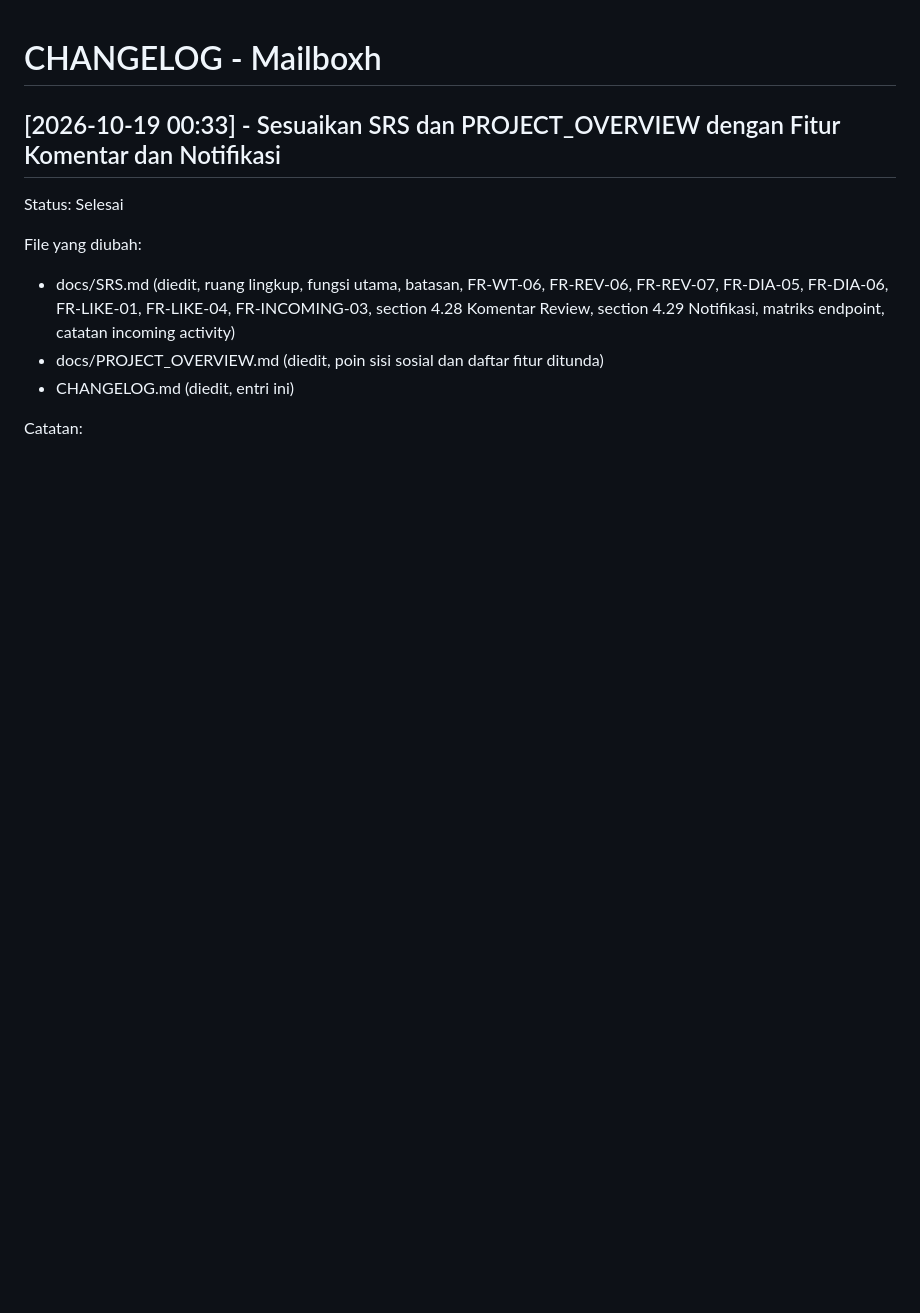
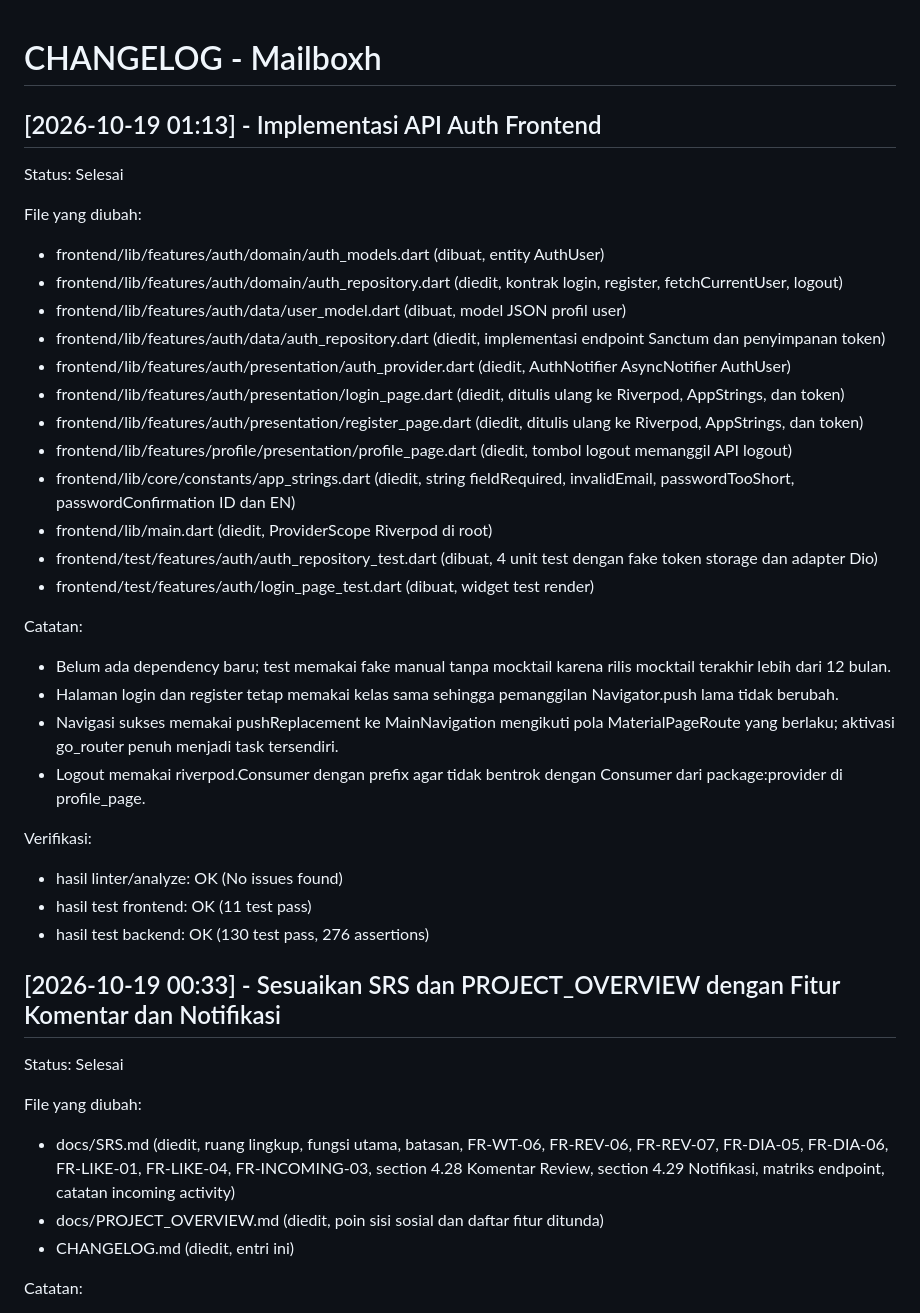
Before and after one commit to renoain/mailboxh, a Markdown page: CHANGELOG.md, the part around the change. Rendered like a GitHub page; blank space fills up the shorter version.

Commit message:
docs(changelog): log auth api frontend task

```diff
--- a/CHANGELOG.md
+++ b/CHANGELOG.md
@@ -1,4 +1,33 @@
 # CHANGELOG - Mailboxh
+
+## [2026-10-19 01:13] - Implementasi API Auth Frontend
+
+Status: Selesai
+
+File yang diubah:
+- frontend/lib/features/auth/domain/auth_models.dart (dibuat, entity AuthUser)
+- frontend/lib/features/auth/domain/auth_repository.dart (diedit, kontrak login, register, fetchCurrentUser, logout)
+- frontend/lib/features/auth/data/user_model.dart (dibuat, model JSON profil user)
+- frontend/lib/features/auth/data/auth_repository.dart (diedit, implementasi endpoint Sanctum dan penyimpanan token)
+- frontend/lib/features/auth/presentation/auth_provider.dart (diedit, AuthNotifier AsyncNotifier AuthUser)
+- frontend/lib/features/auth/presentation/login_page.dart (diedit, ditulis ulang ke Riverpod, AppStrings, dan token)
+- frontend/lib/features/auth/presentation/register_page.dart (diedit, ditulis ulang ke Riverpod, AppStrings, dan token)
+- frontend/lib/features/profile/presentation/profile_page.dart (diedit, tombol logout memanggil API logout)
+- frontend/lib/core/constants/app_strings.dart (diedit, string fieldRequired, invalidEmail, passwordTooShort, passwordConfirmation ID dan EN)
+- frontend/lib/main.dart (diedit, ProviderScope Riverpod di root)
+- frontend/test/features/auth/auth_repository_test.dart (dibuat, 4 unit test dengan fake token storage dan adapter Dio)
+- frontend/test/features/auth/login_page_test.dart (dibuat, widget test render)
+
+Catatan:
+- Belum ada dependency baru; test memakai fake manual tanpa mocktail karena rilis mocktail terakhir lebih dari 12 bulan.
+- Halaman login dan register tetap memakai kelas sama sehingga pemanggilan Navigator.push lama tidak berubah.
+- Navigasi sukses memakai pushReplacement ke MainNavigation mengikuti pola MaterialPageRoute yang berlaku; aktivasi go_router penuh menjadi task tersendiri.
+- Logout memakai riverpod.Consumer dengan prefix agar tidak bentrok dengan Consumer dari package:provider di profile_page.
+
+Verifikasi:
+- hasil linter/analyze: OK (No issues found)
+- hasil test frontend: OK (11 test pass)
+- hasil test backend: OK (130 test pass, 276 assertions)
 
 ## [2026-10-19 00:33] - Sesuaikan SRS dan PROJECT_OVERVIEW dengan Fitur Komentar dan Notifikasi
 
```
